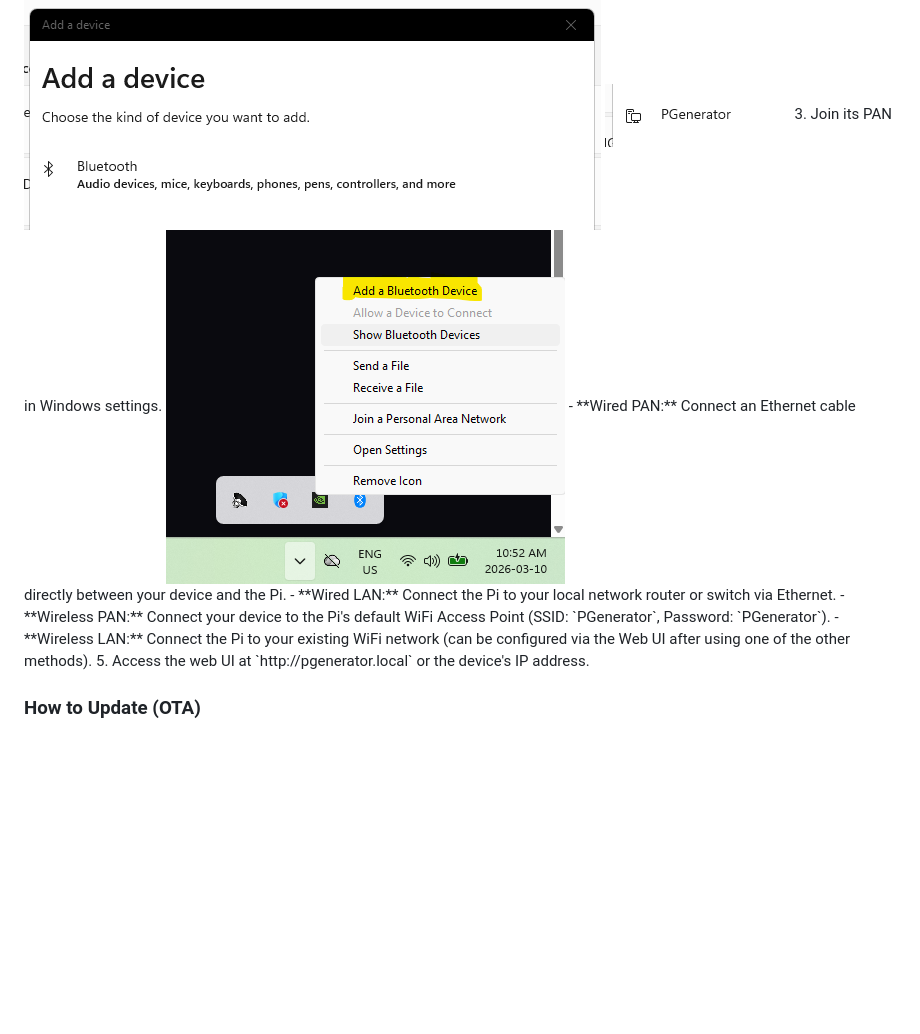
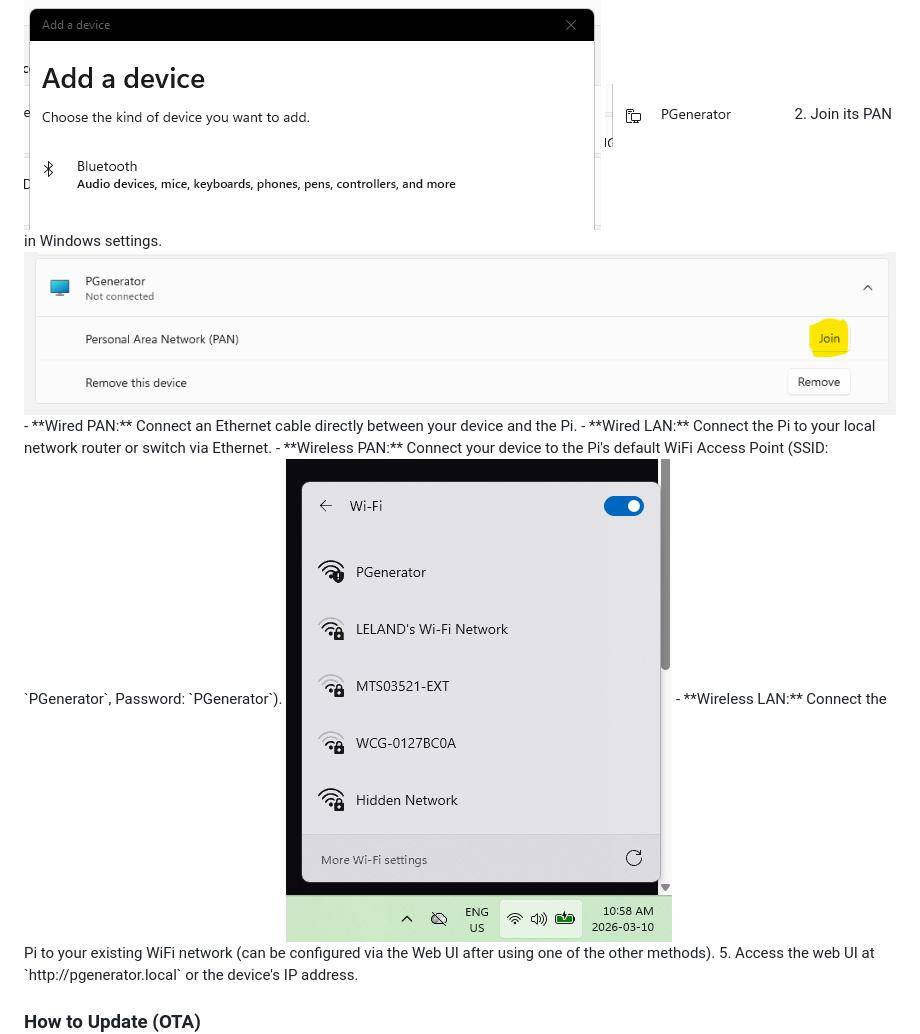
Before and after one commit to BigShoots/PGenerator-Plus, a Markdown page: README.md, the part around the change. Drawn GitHub-style; blank space fills up the shorter version.

```diff
--- a/README.md
+++ b/README.md
@@ -21,12 +21,13 @@ Built on [PGenerator](https://github.com/Biasiolo/PGenerator) by Riccardo Biasio
 <img src="screenshots/add_bluetooth_device.png" alt="Add bt Device"/>
 <img src="screenshots/add_device.png" alt="Add bt Device 2"/>
 <img src="screenshots/select_bluetooth.png" alt="Add bt Device 3"/>
-<img src="screenshots/select_pgenerator.png" alt="Add bt Device 3"/>
-     3. Join its PAN in Windows settings.
-<img src="screenshots/add_bluetooth_device.png" alt="Add bt Device"/>
+<img src="screenshots/select_pgenerator.png" alt="Add bt Device 4"/>
+     2. Join its PAN in Windows settings.
+<img src="screenshots/join_bt_pan.png" alt="Join bt PAN"/>
    - **Wired PAN:** Connect an Ethernet cable directly between your device and the Pi.
    - **Wired LAN:** Connect the Pi to your local network router or switch via Ethernet.
    - **Wireless PAN:** Connect your device to the Pi's default WiFi Access Point (SSID: `PGenerator`, Password: `PGenerator`).
+<img src="screenshots/join_wifi_pan.png" alt="Join WIFI PAN"/>
    - **Wireless LAN:** Connect the Pi to your existing WiFi network (can be configured via the Web UI after using one of the other methods).
 5. Access the web UI at `http://pgenerator.local` or the device's IP address.
 
```
